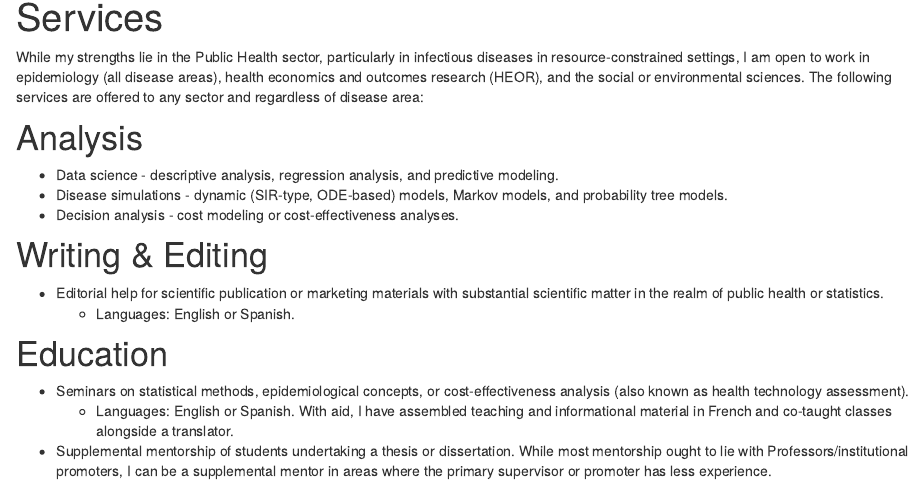
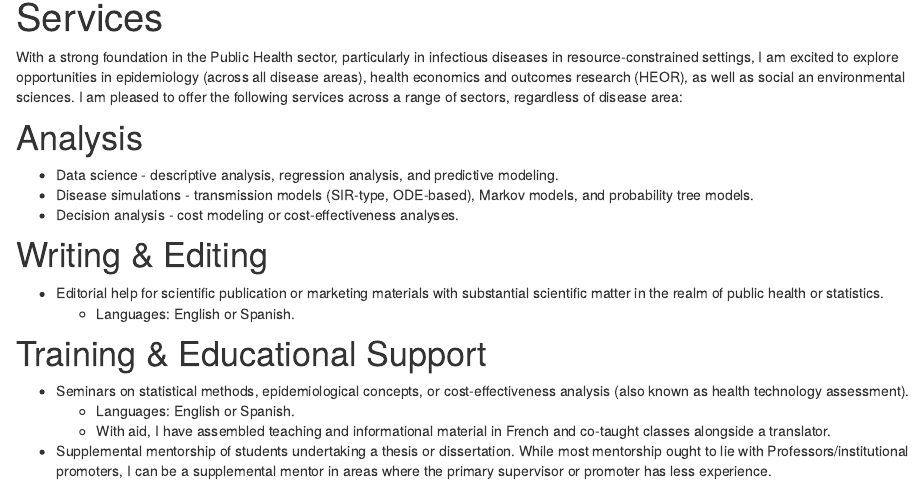
Before and after one commit to Marina-Antillon/marina-antillon.github.io, an R Markdown document (services.Rmd): the page in a window 1100 px wide, from 90 px down. Rendered offline with R 4.5, knitr and Pandoc, with nearby package versions; drawn as R Markdown's standard HTML page in place of the format the file asks for.

Commit message:
Tamsin's recommendations for changes.

```diff
--- a/services.Rmd
+++ b/services.Rmd
@@ -2,18 +2,19 @@
 title: "Services"
 ---
 
-While my strengths lie in the Public Health sector, particularly in infectious diseases in resource-constrained settings, I am open to work in epidemiology (all disease areas), health economics and outcomes research (HEOR), and the social or environmental sciences. The following services are offered to any sector and regardless of disease area:
+With a strong foundation in the Public Health sector, particularly in infectious diseases in resource-constrained settings, I am excited to explore opportunities in epidemiology (across all disease areas), health economics and outcomes research (HEOR), as well as social an environmental sciences. I am pleased to offer the following services across a range of sectors, regardless of disease area:
 
 # Analysis
 - Data science - descriptive analysis, regression analysis, and predictive modeling.
-- Disease simulations - dynamic (SIR-type, ODE-based) models, Markov models, and probability tree models.
+- Disease simulations - transmission models (SIR-type, ODE-based), Markov models, and probability tree models.
 - Decision analysis - cost modeling or cost-effectiveness analyses.
 
 # Writing & Editing
 - Editorial help for scientific publication or marketing materials with substantial scientific matter in the realm of public health or statistics.
   + Languages: English or Spanish.
 
-# Education
+# Training & Educational Support
 - Seminars on statistical methods, epidemiological concepts, or cost-effectiveness analysis (also known as health technology assessment).
-  + Languages: English or Spanish. With aid, I have assembled teaching and informational material in French and co-taught classes alongside a translator.
+  + Languages: English or Spanish.
+  + With aid, I have assembled teaching and informational material in French and co-taught classes alongside a translator.
 - Supplemental mentorship of students undertaking a thesis or dissertation. While most mentorship ought to lie with Professors/institutional promoters, I can be a supplemental mentor in areas where the primary supervisor or promoter has less experience.
```
Also changed, not shown: about.Rmd (+2 -2 lines), 3 other files.
